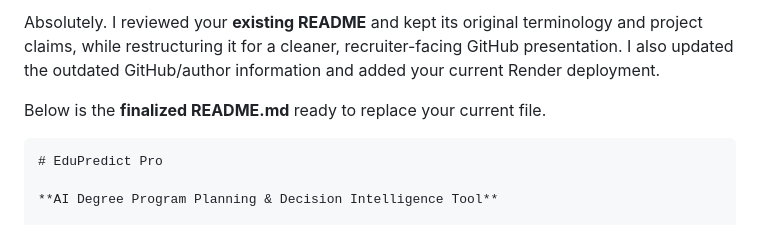
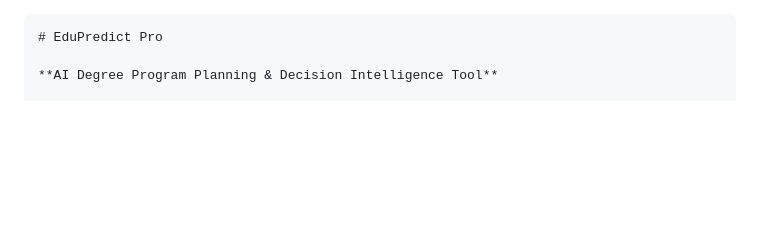
Before and after one commit to Bharadwaj7201/EduPredict, a Markdown page: README.md, the part around the change. GitHub-like rendering; blank space fills up the shorter version.

`````diff
--- a/README.md
+++ b/README.md
@@ -1,7 +1,3 @@
-Absolutely. I reviewed your **existing README** and kept its original terminology and project claims, while restructuring it for a cleaner, recruiter-facing GitHub presentation. I also updated the outdated GitHub/author information and added your current Render deployment.
-
-Below is the **finalized README.md** ready to replace your current file.
-
 ````markdown
 # EduPredict Pro
 
`````
